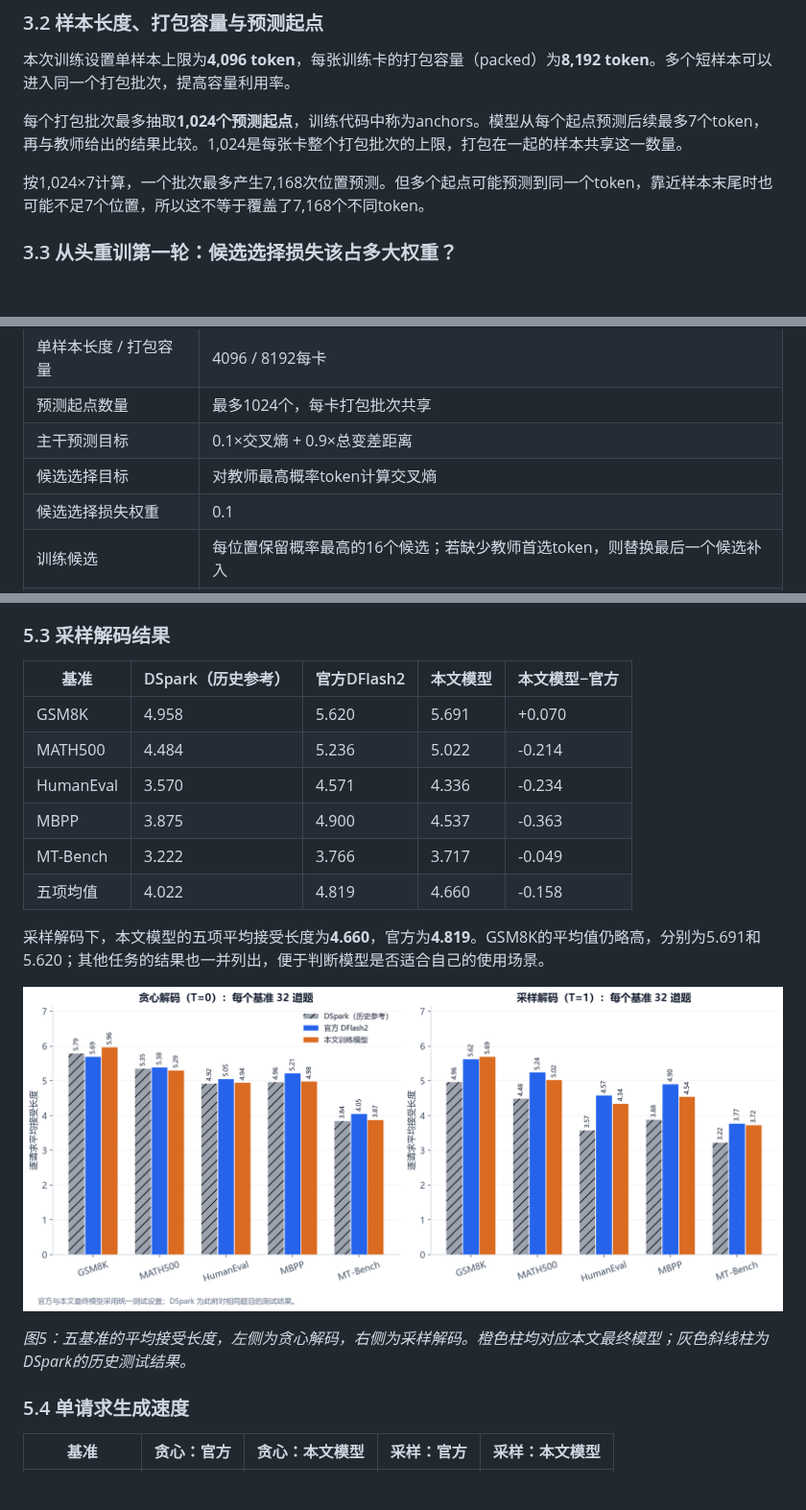
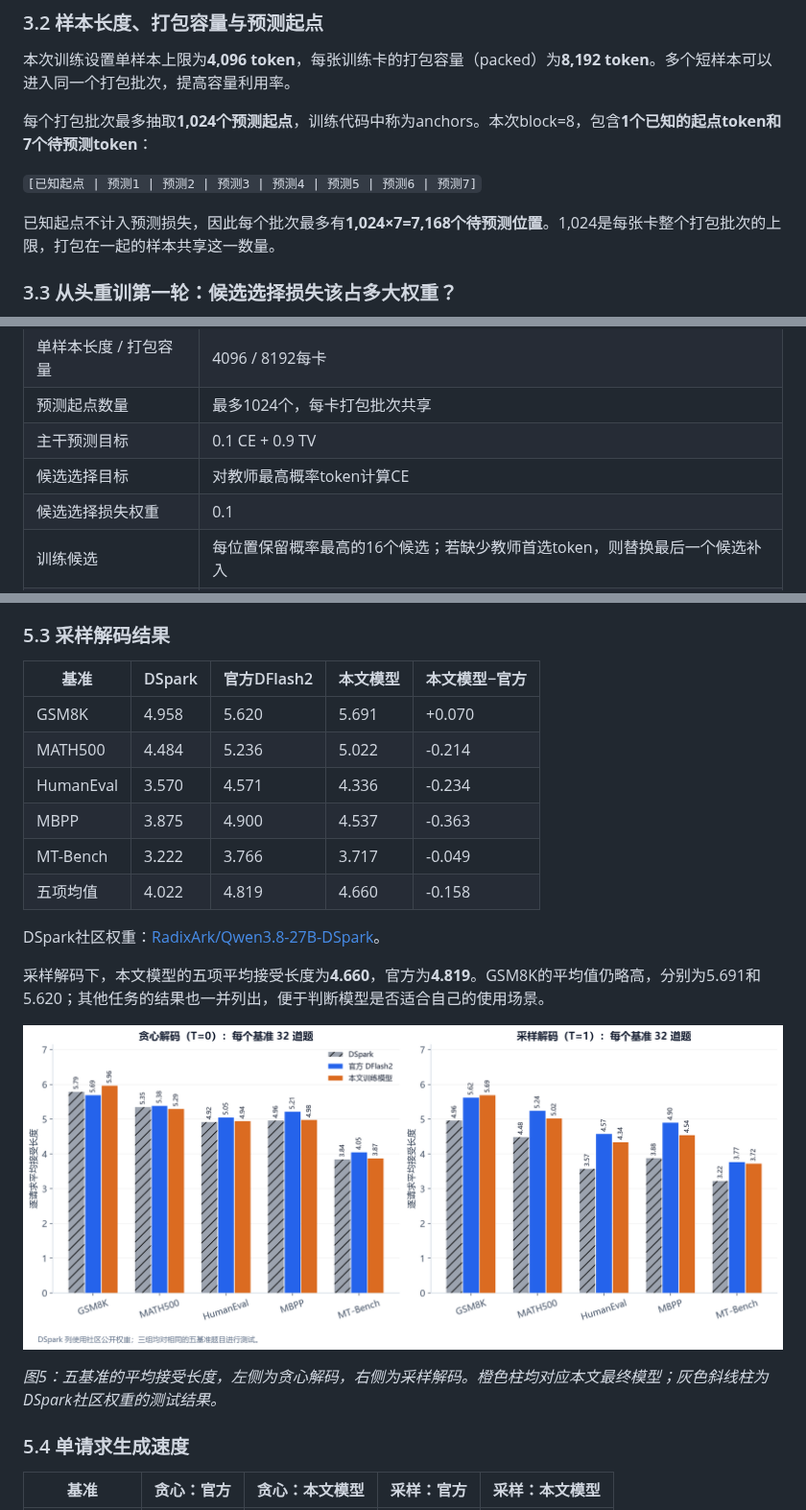
Before and after one commit to maojunx99/Documents, a Markdown page: qwen38-27b-dflash2/Qwen3.8-27B_DFlash2_训练实践.md, 3 parts joined by grey strips. Shown at 96% size. Drawn GitHub-style; pictures changed too: qwen38-27b-dflash2/figures/04_five_benchmark_tau.png; blank space fills up the shorter version.

```diff
--- a/qwen38-27b-dflash2/Qwen3.8-27B_DFlash2_训练实践.md
+++ b/qwen38-27b-dflash2/Qwen3.8-27B_DFlash2_训练实践.md
@@ -90,9 +112,11 @@ DFlash2还在草稿模型中加入**块内动态短卷积**。每个位置结合
 
 本次训练设置单样本上限为**4,096 token**，每张训练卡的打包容量（packed）为**8,192 token**。多个短样本可以进入同一个打包批次，提高容量利用率。
 
-每个打包批次最多抽取**1,024个预测起点**，训练代码中称为anchors。模型从每个起点预测后续最多7个token，再与教师给出的结果比较。1,024是每张卡整个打包批次的上限，打包在一起的样本共享这一数量。
+每个打包批次最多抽取**1,024个预测起点**，训练代码中称为anchors。本次block=8，包含**1个已知的起点token和7个待预测token**：
 
-按1,024×7计算，一个批次最多产生7,168次位置预测。但多个起点可能预测到同一个token，靠近样本末尾时也可能不足7个位置，所以这不等于覆盖了7,168个不同token。
+`[已知起点 | 预测1 | 预测2 | 预测3 | 预测4 | 预测5 | 预测6 | 预测7]`
+
+已知起点不计入预测损失，因此每个批次最多有**1,024×7=7,168个待预测位置**。1,024是每张卡整个打包批次的上限，打包在一起的样本共享这一数量。
 
 ### 3.3 从头重训第一轮：候选选择损失该占多大权重？
 
@@ -132,8 +156,8 @@ DFlash2还在草稿模型中加入**块内动态短卷积**。每个位置结合
 | 随机种子 | 42 |
 | 单样本长度 / 打包容量 | 4096 / 8192每卡 |
 | 预测起点数量 | 最多1024个，每卡打包批次共享 |
-| 主干预测目标 | 0.1×交叉熵 + 0.9×总变差距离 |
-| 候选选择目标 | 对教师最高概率token计算交叉熵 |
+| 主干预测目标 | 0.1 CE + 0.9 TV |
+| 候选选择目标 | 对教师最高概率token计算CE |
 | 候选选择损失权重 | 0.1 |
 | 训练候选 | 每位置保留概率最高的16个候选；若缺少教师首选token，则替换最后一个候选补入 |
 | 位置权重 | 越远的位置权重越低，按指数衰减，参数γ=4 |
@@ -209,7 +233,7 @@ $$
 
 ### 5.3 采样解码结果
 
-| 基准 | DSpark（历史参考） | 官方DFlash2 | 本文模型 | 本文模型−官方 |
+| 基准 | DSpark | 官方DFlash2 | 本文模型 | 本文模型−官方 |
 | --- | --- | --- | --- | --- |
 | GSM8K | 4.958 | 5.620 | 5.691 | +0.070 |
 | MATH500 | 4.484 | 5.236 | 5.022 | -0.214 |
@@ -218,11 +242,13 @@ $$
 | MT-Bench | 3.222 | 3.766 | 3.717 | -0.049 |
 | 五项均值 | 4.022 | 4.819 | 4.660 | -0.158 |
 
+DSpark社区权重：[RadixArk/Qwen3.8-27B-DSpark](https://huggingface.co/RadixArk/Qwen3.8-27B-DSpark)。
+
 采样解码下，本文模型的五项平均接受长度为**4.660**，官方为**4.819**。GSM8K的平均值仍略高，分别为5.691和5.620；其他任务的结果也一并列出，便于判断模型是否适合自己的使用场景。
 
 ![五基准接受长度对比](figures/04_five_benchmark_tau.png)
 
-*图5：五基准的平均接受长度，左侧为贪心解码，右侧为采样解码。橙色柱均对应本文最终模型；灰色斜线柱为DSpark的历史测试结果。*
+*图5：五基准的平均接受长度，左侧为贪心解码，右侧为采样解码。橙色柱均对应本文最终模型；灰色斜线柱为DSpark社区权重的测试结果。*
 
 ### 5.4 单请求生成速度
 
```
Also changed, not shown: other parts of qwen38-27b-dflash2/Qwen3.8-27B_DFlash2_训练实践.md (+30 -8 lines), qwen38-27b-dflash2/README.md (+1 -1 lines), 5 other files.
